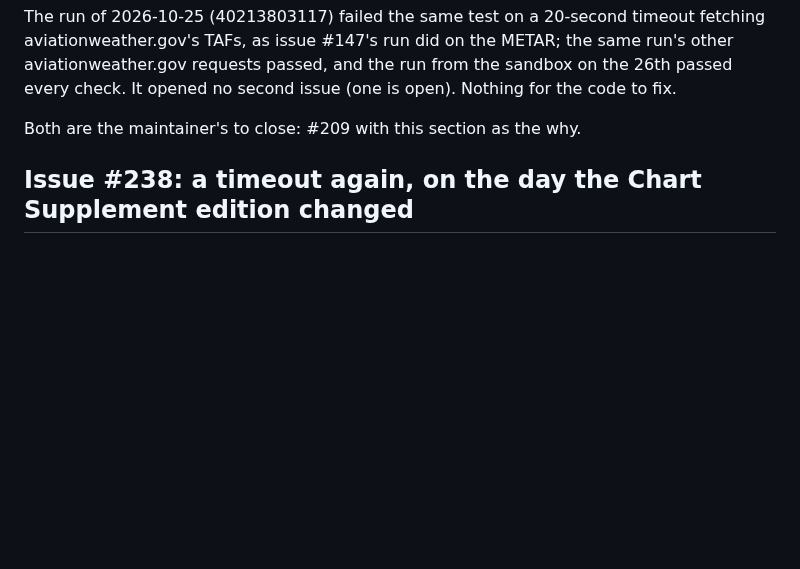
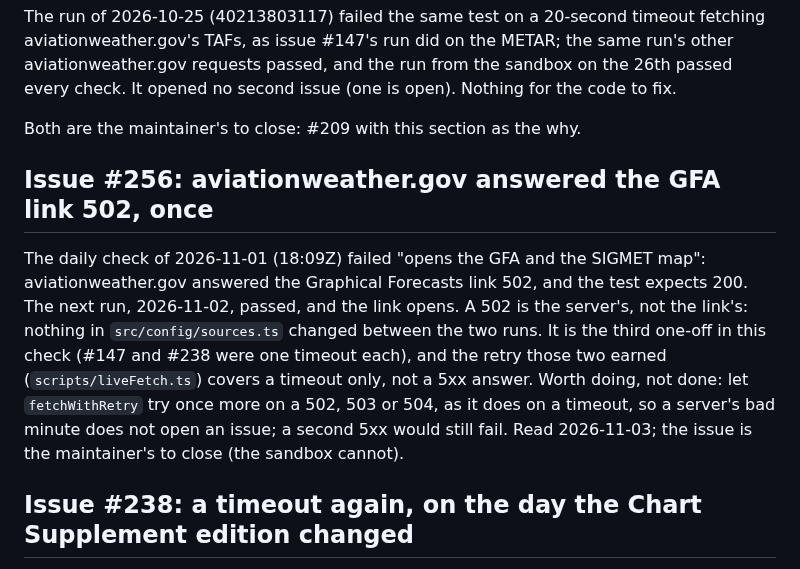
Before and after one commit to amelia-m/lspc-weather, a Markdown page: docs/open-questions.md, the part around the change. Drawn GitHub-style; blank space fills up the shorter version.

Commit message:
Docs: issue #256 was one 502 from aviationweather.gov; the next run passed
Co-Authored-By: Claude Fable 5.1 <noreply@anthropic.com>
Claude-Session: https://claude.ai/code/session_01PwvQJS4FhUuPgRjZimqDac

```diff
--- a/docs/open-questions.md
+++ b/docs/open-questions.md
@@ -1277,6 +1277,20 @@ the run from the sandbox on the 26th passed every check. It opened no
 second issue (one is open). Nothing for the code to fix.
 
 Both are the maintainer's to close: #209 with this section as the why.
+
+## Issue #256: aviationweather.gov answered the GFA link 502, once
+
+The daily check of 2026-11-01 (18:09Z) failed "opens the GFA and the
+SIGMET map": aviationweather.gov answered the Graphical Forecasts link
+502, and the test expects 200. The next run, 2026-11-02, passed, and the
+link opens. A 502 is the server's, not the link's: nothing in
+`src/config/sources.ts` changed between the two runs. It is the third
+one-off in this check (#147 and #238 were one timeout each), and the
+retry those two earned (`scripts/liveFetch.ts`) covers a timeout only,
+not a 5xx answer. Worth doing, not done: let `fetchWithRetry` try once
+more on a 502, 503 or 504, as it does on a timeout, so a server's bad
+minute does not open an issue; a second 5xx would still fail. Read
+2026-11-03; the issue is the maintainer's to close (the sandbox cannot).
 
 ## Issue #238: a timeout again, on the day the Chart Supplement edition changed
 
```
